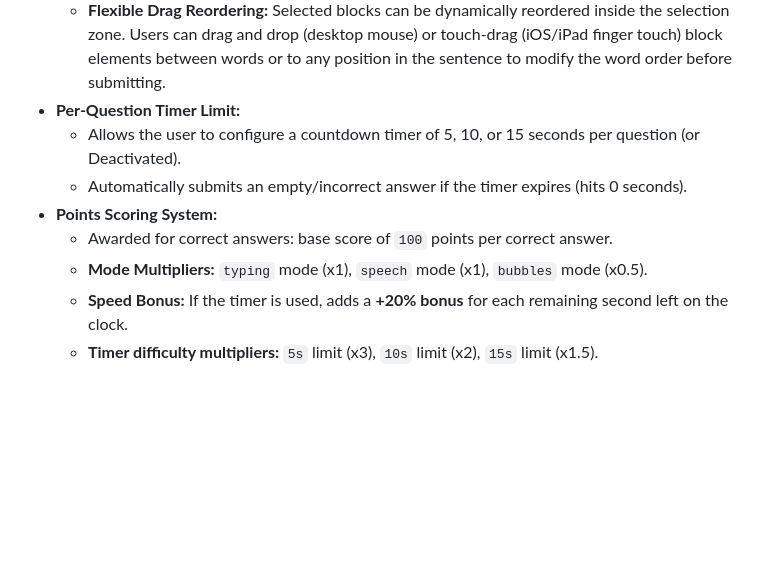
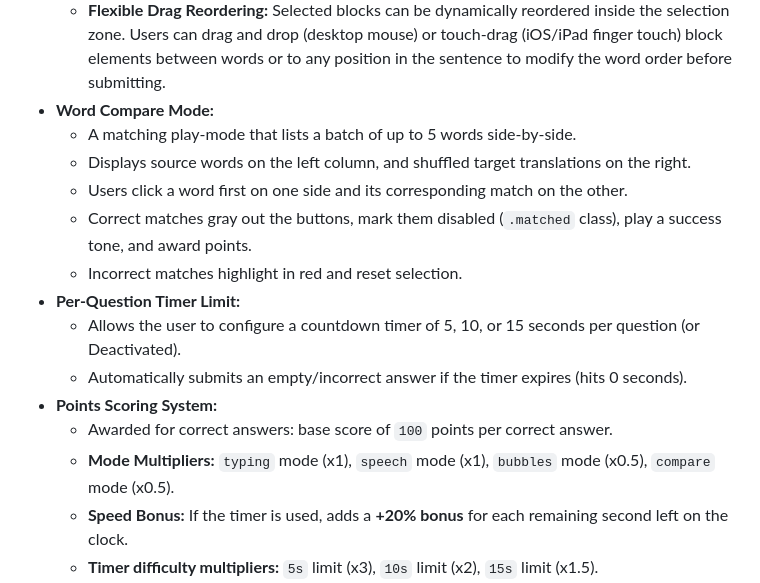
Before and after one commit to kranege1/VocTrainer, a Markdown page: URS.md, the part around the change. Rendered like a GitHub page; blank space fills up the shorter version.

Commit message:
Update URS.md to document the Word Compare play-mode

```diff
--- a/URS.md
+++ b/URS.md
@@ -27,12 +27,18 @@ VocTrainer is an interactive, multi-language vocabulary learning system. It runs
   - **Single Words:** Automatically splits words of length >= 3 into at least 3 separate selectable block pieces. Short words (< 3 characters) are split into letters and padded with prefix/suffix distractor blocks to ensure a minimum of 3 blocks are always displayed.
   - **Phrases:** Splits multi-word phrases word-by-word (one block per word). If a phrase contains fewer than 3 words, it is padded with decoy word blocks to maintain a minimum of 3 option options.
   - **Flexible Drag Reordering:** Selected blocks can be dynamically reordered inside the selection zone. Users can drag and drop (desktop mouse) or touch-drag (iOS/iPad finger touch) block elements between words or to any position in the sentence to modify the word order before submitting.
+- **Word Compare Mode:**
+  - A matching play-mode that lists a batch of up to 5 words side-by-side.
+  - Displays source words on the left column, and shuffled target translations on the right.
+  - Users click a word first on one side and its corresponding match on the other.
+  - Correct matches gray out the buttons, mark them disabled (`.matched` class), play a success tone, and award points.
+  - Incorrect matches highlight in red and reset selection.
 - **Per-Question Timer Limit:**
   - Allows the user to configure a countdown timer of 5, 10, or 15 seconds per question (or Deactivated).
   - Automatically submits an empty/incorrect answer if the timer expires (hits 0 seconds).
 - **Points Scoring System:**
   - Awarded for correct answers: base score of `100` points per correct answer.
-  - **Mode Multipliers:** `typing` mode (x1), `speech` mode (x1), `bubbles` mode (x0.5).
+  - **Mode Multipliers:** `typing` mode (x1), `speech` mode (x1), `bubbles` mode (x0.5), `compare` mode (x0.5).
   - **Speed Bonus:** If the timer is used, adds a **+20% bonus** for each remaining second left on the clock.
   - **Timer difficulty multipliers:** `5s` limit (x3), `10s` limit (x2), `15s` limit (x1.5).
 - **Incorrect Answer Blocking:**
```
